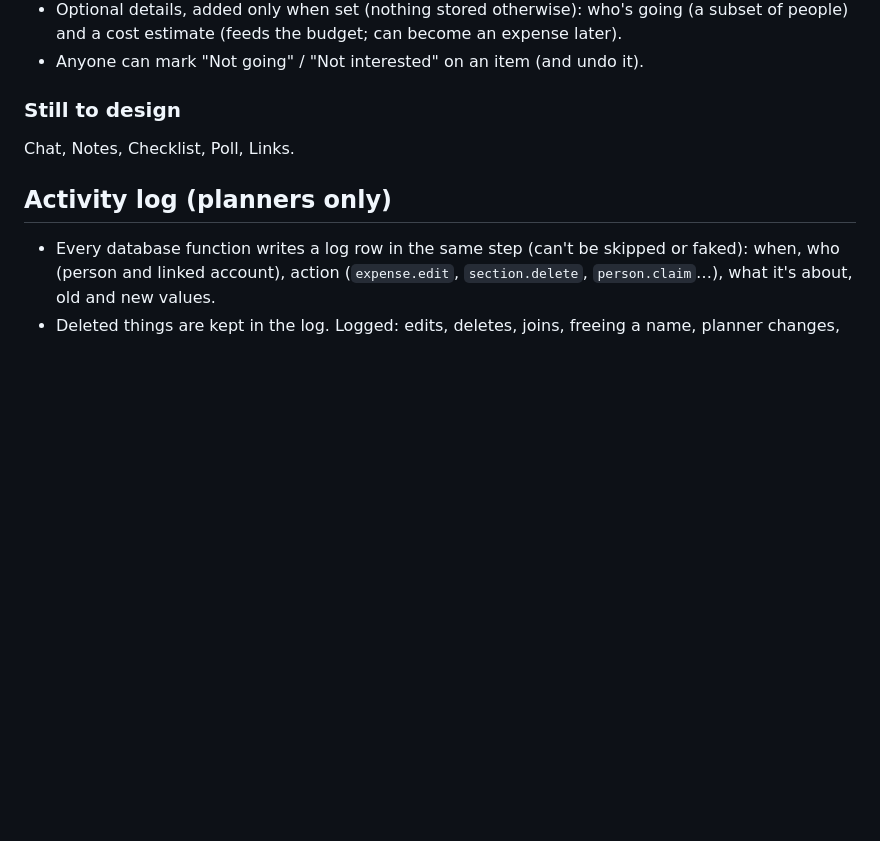
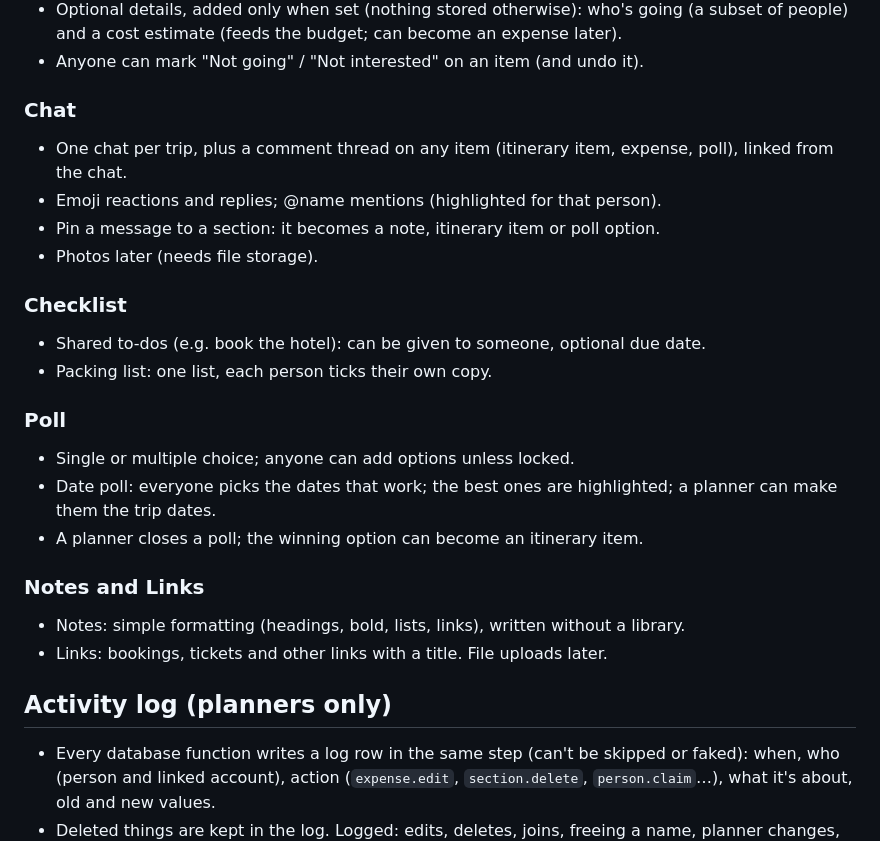
Before and after one commit to jun-saku/reclaude, a Markdown page: apps/_trip-plan.md, the part around the change. GitHub-like rendering; blank space fills up the shorter version.

Commit message:
Trip planner plan: chat, checklist, poll, notes and links
Co-Authored-By: Claude Opus 5.5 <noreply@anthropic.com>
Claude-Session: https://claude.ai/code/session_01Aa8sprbco8RcUUTkh275rA

```diff
--- a/apps/_trip-plan.md
+++ b/apps/_trip-plan.md
@@ -68,9 +68,28 @@ Summary (who owes whom), Checklist, Poll, Links (files later).
   estimate (feeds the budget; can become an expense later).
 - Anyone can mark "Not going" / "Not interested" on an item (and undo it).
 
-### Still to design
+### Chat
 
-Chat, Notes, Checklist, Poll, Links.
+- One chat per trip, plus a comment thread on any item (itinerary item, expense, poll), linked from the chat.
+- Emoji reactions and replies; @name mentions (highlighted for that person).
+- Pin a message to a section: it becomes a note, itinerary item or poll option.
+- Photos later (needs file storage).
+
+### Checklist
+
+- Shared to-dos (e.g. book the hotel): can be given to someone, optional due date.
+- Packing list: one list, each person ticks their own copy.
+
+### Poll
+
+- Single or multiple choice; anyone can add options unless locked.
+- Date poll: everyone picks the dates that work; the best ones are highlighted; a planner can make them the trip dates.
+- A planner closes a poll; the winning option can become an itinerary item.
+
+### Notes and Links
+
+- Notes: simple formatting (headings, bold, lists, links), written without a library.
+- Links: bookings, tickets and other links with a title. File uploads later.
 
 ## Activity log (planners only)
 
```
